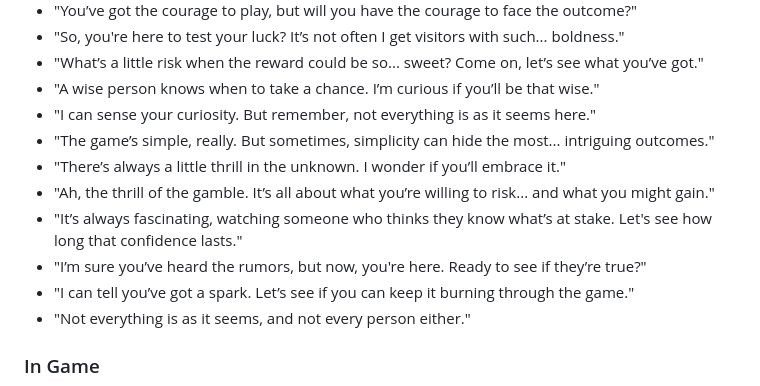
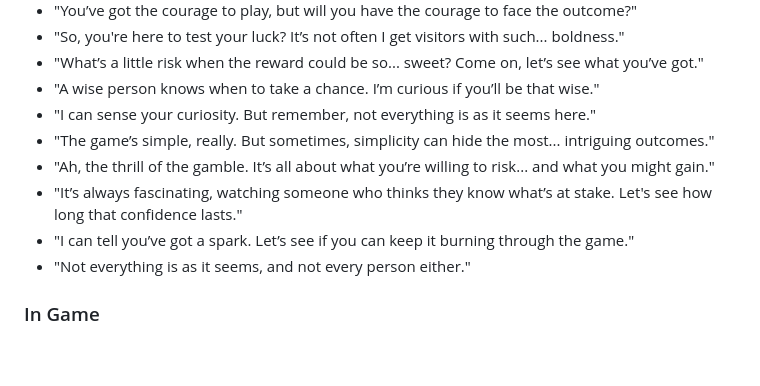
Before and after one commit to wattanunteeratanapong/Dont-Deal-With-The-Devil, a Markdown page: README.md, the part around the change. GitHub-like rendering; blank space fills up the shorter version.

```diff
--- a/README.md
+++ b/README.md
@@ -56,10 +56,8 @@ Check out an AI &nbsp;:&nbsp; https://app.runwayml.com <br><br>
 - "A wise person knows when to take a chance. I’m curious if you’ll be that wise."
 - "I can sense your curiosity. But remember, not everything is as it seems here."
 - "The game’s simple, really. But sometimes, simplicity can hide the most... intriguing outcomes."
-- "There’s always a little thrill in the unknown. I wonder if you’ll embrace it."
 - "Ah, the thrill of the gamble. It’s all about what you’re willing to risk... and what you might gain."
 - "It’s always fascinating, watching someone who thinks they know what’s at stake. Let's see how long that confidence lasts."
-- "I’m sure you’ve heard the rumors, but now, you're here. Ready to see if they’re true?"
 - "I can tell you’ve got a spark. Let’s see if you can keep it burning through the game."
 - "Not everything is as it seems, and not every person either."
 ### In Game
```
